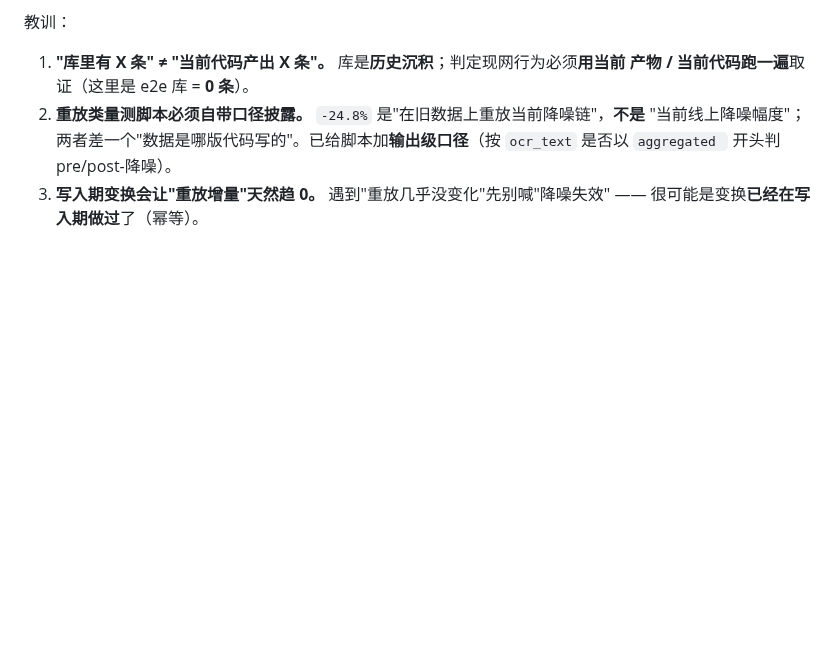
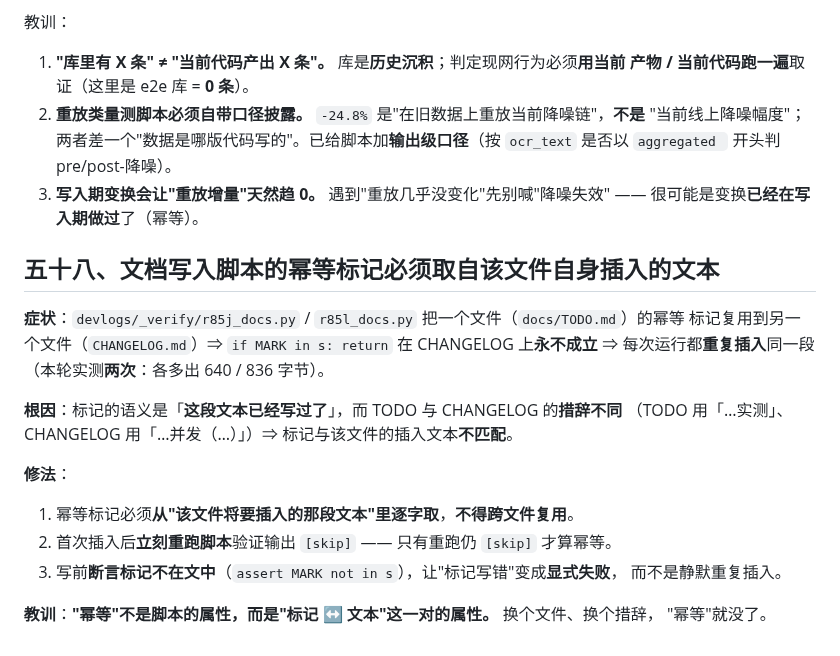
Before and after one commit to haowuxiwang/BatchSentry, a Markdown page: docs/PROJECT_PITFALLS.md, the part around the change. GitHub-like rendering; blank space fills up the shorter version.

Commit message:
docs: PROJECT_PITFALLS §58 —— 幂等标记必须取自该文件自身插入的文本
本轮两次踩到：把 TODO 的幂等标记复用到 CHANGELOG ⇒ 静默重复插入。
修法含"写前 assert 标记不在文中"+ "插入后重跑验证 [skip]"。

```diff
--- a/docs/PROJECT_PITFALLS.md
+++ b/docs/PROJECT_PITFALLS.md
@@ -2635,3 +2635,23 @@ completeness（20 个 job）；`scripts/eval_noise_reduction.py` 在其中一个
    `ocr_text` 是否以 `aggregated ` 开头判 pre/post-降噪）。
 3. **写入期变换会让"重放增量"天然趋 0。** 遇到"重放几乎没变化"先别喊"降噪失效" ——
    很可能是变换**已经在写入期做过**了（幂等）。
+
+
+## 五十八、文档写入脚本的**幂等标记必须取自该文件自身插入的文本**
+
+**症状**：`devlogs/_verify/r85j_docs.py` / `r85l_docs.py` 把一个文件（`docs/TODO.md`）的幂等
+标记复用到另一个文件（`CHANGELOG.md`）⇒ `if MARK in s: return` 在 CHANGELOG 上**永不成立**
+⇒ 每次运行都**重复插入**同一段（本轮实测**两次**：各多出 640 / 836 字节）。
+
+**根因**：标记的语义是「**这段文本已经写过了**」，而 TODO 与 CHANGELOG 的**措辞不同**
+（TODO 用「…实测」、CHANGELOG 用「…并发（…）」）⇒ 标记与该文件的插入文本**不匹配**。
+
+**修法**：
+
+1. 幂等标记必须**从"该文件将要插入的那段文本"里逐字取**，**不得跨文件复用**。
+2. 首次插入后**立刻重跑脚本**验证输出 `[skip]` —— 只有重跑仍 `[skip]` 才算幂等。
+3. 写前**断言标记不在文中**（`assert MARK not in s`），让"标记写错"变成**显式失败**，
+   而不是静默重复插入。
+
+**教训**：**"幂等"不是脚本的属性，而是"标记 ↔ 文本"这一对的属性。** 换个文件、换个措辞，
+"幂等"就没了。
```
